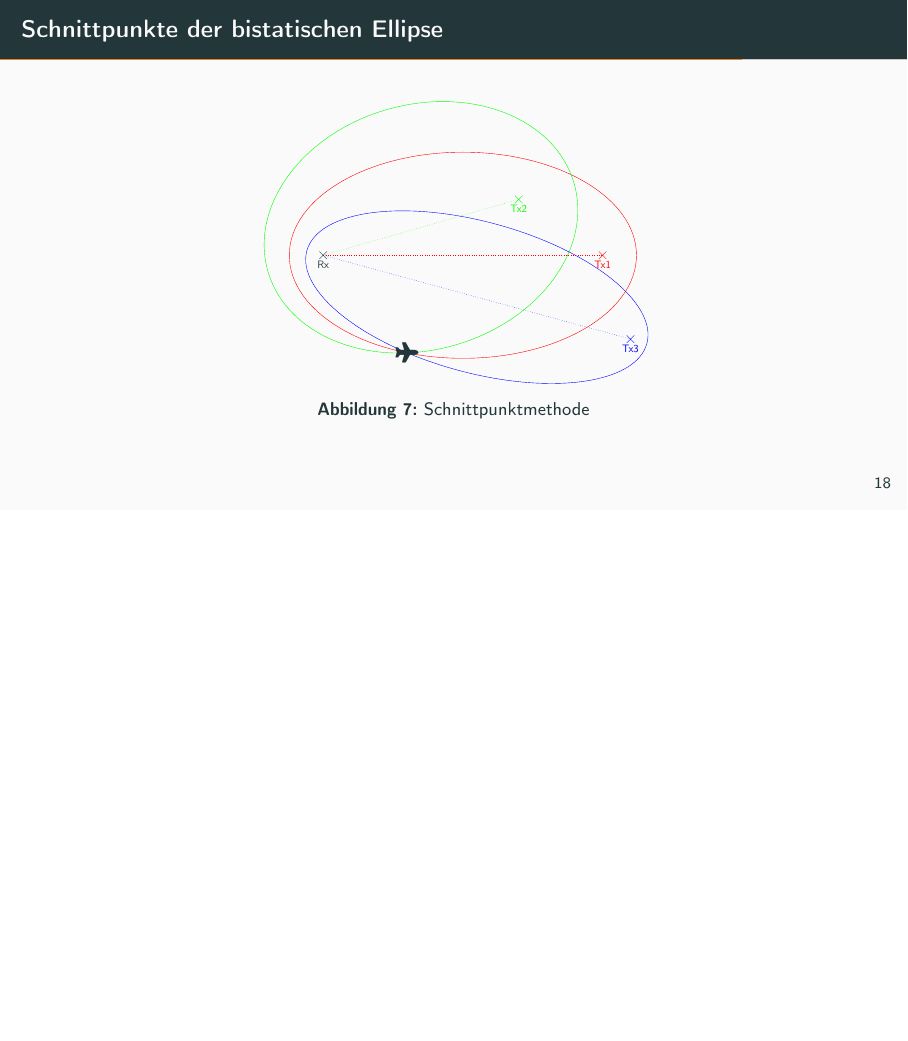
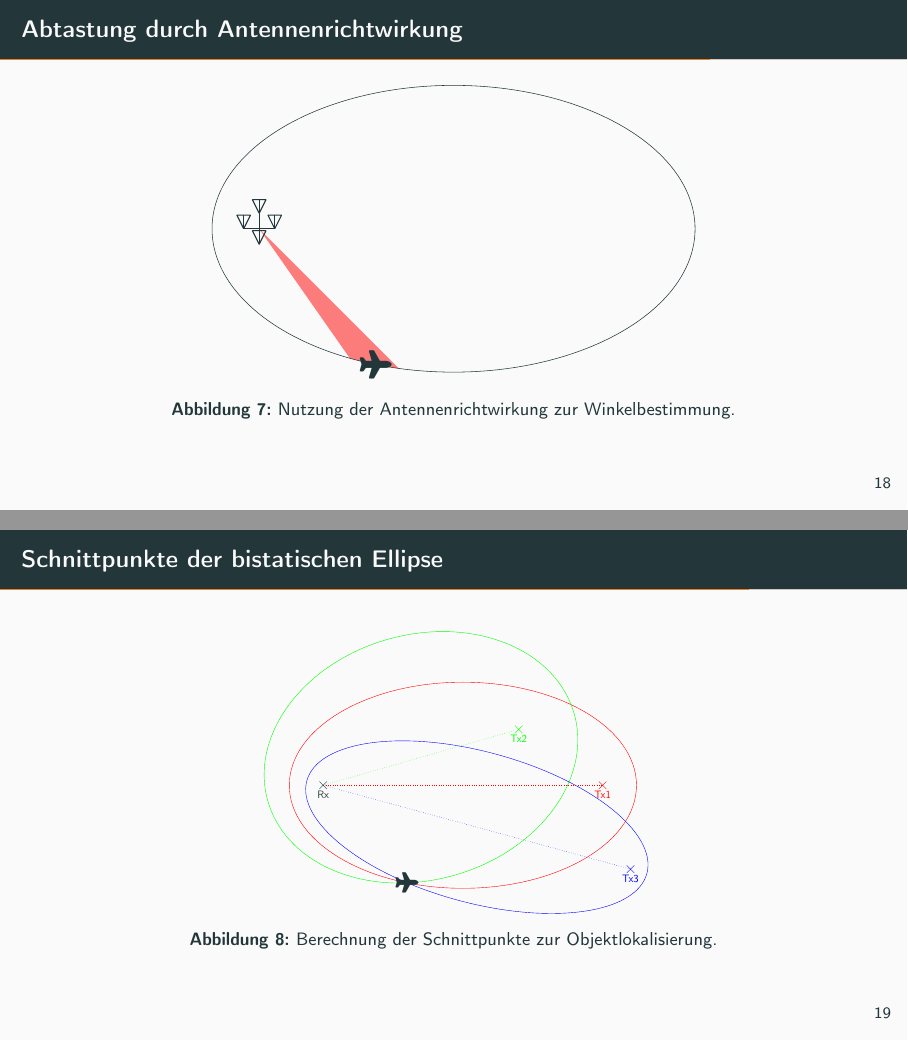
Before and after one commit to ChiefGokhlayeh/AR-PassiveRadar, LaTeX slides (beamer.tex, which reads beamer/signal_correlation.tex, graphs/phased-array.tikz): page 34 of 52 before the commit and pages 33 and 38 of 56 after it, the two joined at a grey line, the shorter picture padded with empty space. Compiled offline with pdfLaTeX.

Commit message:
Implement phased array sampling slide

```diff
--- a/beamer/signal_correlation.tex
+++ b/beamer/signal_correlation.tex
@@ -75,6 +75,20 @@
 \end{frame}
 
 \begin{frame}
+    \frametitle{Abtastung durch Antennenrichtwirkung}
+
+    \begin{figure}
+        \centering
+        \begin{adjustbox}{max width=\linewidth,totalheight=\textheight-5\baselineskip}
+            \begin{tikzpicture}
+                \input{graphs/phased-array.tikz}
+            \end{tikzpicture}
+        \end{adjustbox}
+        \caption{Nutzung der Antennenrichtwirkung zur Winkelbestimmung.}
+    \end{figure}
+\end{frame}
+
+\begin{frame}
     \frametitle{Schnittpunkte der bistatischen Ellipse}
 
     \begin{figure}
@@ -84,6 +98,6 @@
                 \input{graphs/bistatic-intersector.tikz}
             \end{tikzpicture}
         \end{adjustbox}
-        \caption{Schnittpunktmethode}
+        \caption{Berechnung der Schnittpunkte zur Objektlokalisierung.}
     \end{figure}
 \end{frame}
--- /dev/null
+++ b/graphs/phased-array.tikz
@@ -0,0 +1,70 @@
+\coordinate (rx1_coord) at (-5,0);
+\coordinate (tx1_coord) at (5,0);
+\coordinate (target_coord) at (-2,-3.5);
+
+\begin{scope}
+    \clip
+    let
+    \p1=(tx1_coord),
+    \p2=($(target_coord)-(\p1)$),
+    \p3=($(target_coord)-(rx1_coord)$),
+    \p4=($(\p1)-(rx1_coord)$),
+    \n1={scalar((veclen(\x2,\y2) + veclen(\x3,\y3))*1pt/1cm)},
+    \n2={scalar(veclen(\x4,\y4)*1pt/1cm)},
+    \n3={sqrt(pow(\n1/2, 2))},
+    \n4={sqrt(pow(\n1/2, 2) - pow(\n2/2, 2))},
+    in
+    ($(rx1_coord)!0.5!(\p1)$)
+    circle [x radius=\n3,y radius=\n4];
+
+    \foreach \angle/\slide in {60/2,-90/3,-50/4} {
+            \path [rotate around={{\angle+5}:(rx1_coord)}]
+            let
+            \p1=(tx1_coord),
+            \p2=($(target_coord)-(\p1)$),
+            \p3=($(target_coord)-(rx1_coord)$),
+            \n1={scalar((veclen(\x2,\y2) + veclen(\x3,\y3))*1pt/1cm)},
+            \n3={sqrt(pow(\n1/2, 2)) + 1},
+            in
+            (rx1_coord) -- (\n3,0) node (a) {};
+            \path [rotate around={{\angle-5}:(rx1_coord)}]
+            let
+            \p1=(tx1_coord),
+            \p2=($(target_coord)-(\p1)$),
+            \p3=($(target_coord)-(rx1_coord)$),
+            \n1={scalar((veclen(\x2,\y2) + veclen(\x3,\y3))*1pt/1cm)},
+            \n3={sqrt(pow(\n1/2, 2)) + 1},
+            in
+            (rx1_coord) -- (\n3,0) node (b) {};
+
+            \fill [red,opacity=0.5,visible on=<\slide>] (rx1_coord) -- (a.center) -- (b.center);
+        }
+\end{scope}
+
+\node (antenna_north) [above=0.4 of rx1_coord,anchor=south] {};
+\node (antenna_east) [base right=0.4 of rx1_coord,anchor=south] {};
+\node (antenna_south) [below=0.4 of rx1_coord,anchor=south] {};
+\node (antenna_west) [base left=0.4 of rx1_coord,anchor=south] {};
+
+\node [bareantenna,scale=0.5,above=0 of antenna_north.south] {};
+\node [bareantenna,scale=0.5,above=0 of antenna_east.south] {};
+\node [bareantenna,scale=0.5,above=0 of antenna_south.south] {};
+\node [bareantenna,scale=0.5,above=0 of antenna_west.south] {};
+
+\draw (antenna_north.south) -- (rx1_coord) edge (antenna_east.south) -- (rx1_coord) edge (antenna_south.south) -- (rx1_coord) edge (antenna_west.south) -- (rx1_coord);
+
+\draw
+let
+\p1=(tx1_coord),
+\p2=($(target_coord)-(\p1)$),
+\p3=($(target_coord)-(rx1_coord)$),
+\p4=($(\p1)-(rx1_coord)$),
+\n1={scalar((veclen(\x2,\y2) + veclen(\x3,\y3))*1pt/1cm)},
+\n2={scalar(veclen(\x4,\y4)*1pt/1cm)},
+\n3={sqrt(pow(\n1/2, 2))},
+\n4={sqrt(pow(\n1/2, 2) - pow(\n2/2, 2))},
+in
+($(rx1_coord)!0.5!(\p1)$)
+circle [x radius=\n3,y radius=\n4,draw=gray];
+
+\node at (target_coord) [visible on=<4>] {\huge\faPlane};
```
